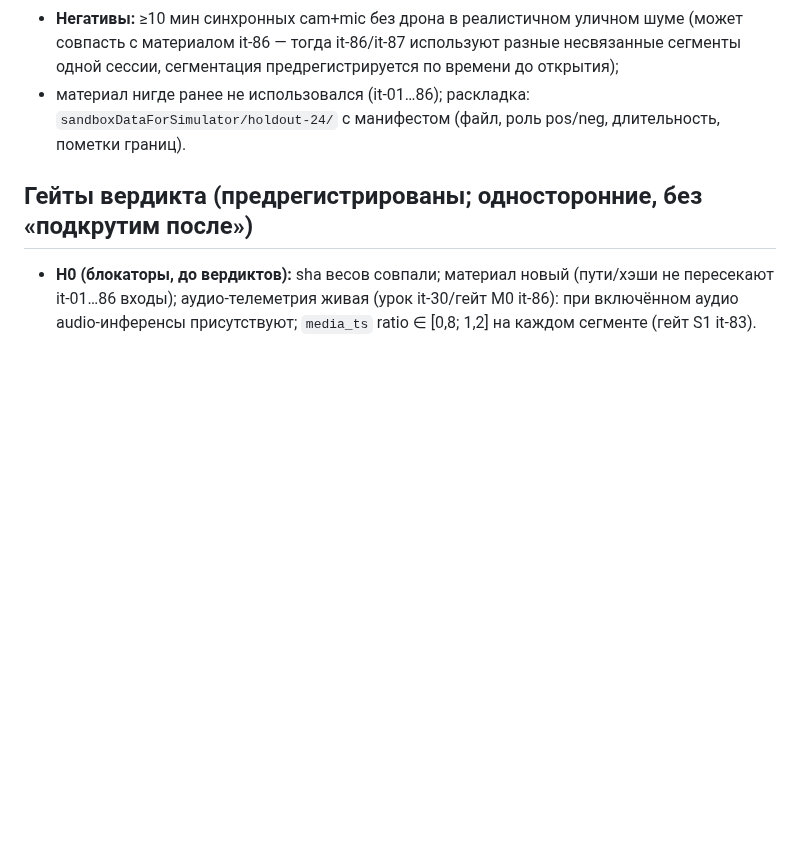
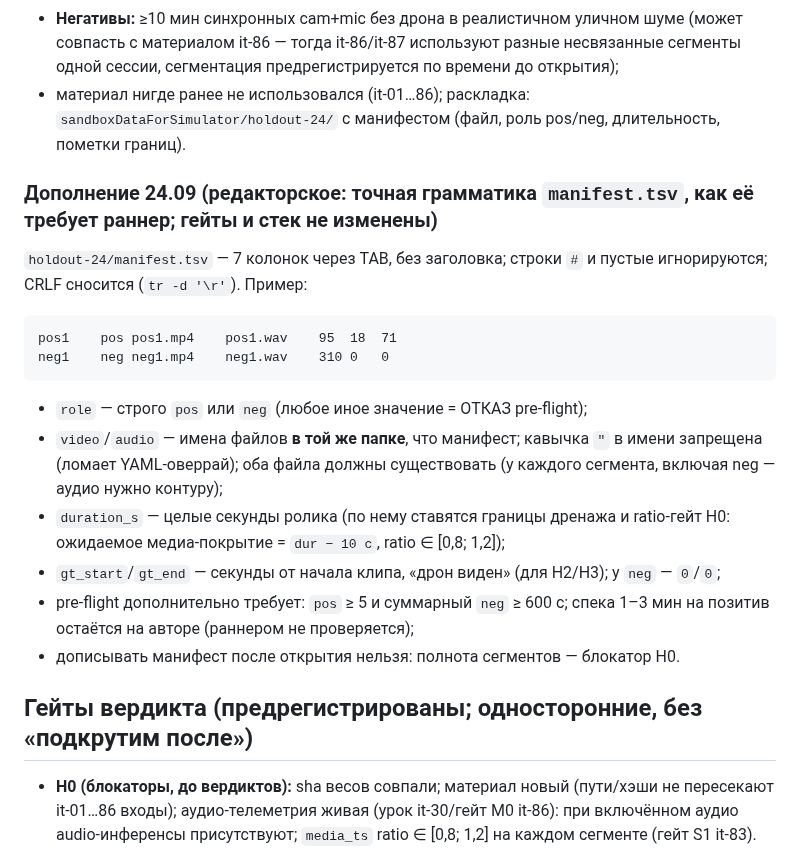
Before and after one commit to Yagiar/MasterResearch, a Markdown page: research/iterations/it-87-frozen-holdout-PLANNED.md, the part around the change. Rendered like a GitHub page; blank space fills up the shorter version.

Commit message:
research: it-87 — редакторское дополнение к PLANNED: точная грамматика manifest.tsv (7 TAB-колонок, гейты pre-flight) без изменения стека и вердиктов

````diff
--- a/research/iterations/it-87-frozen-holdout-PLANNED.md
+++ b/research/iterations/it-87-frozen-holdout-PLANNED.md
@@ -34,6 +34,26 @@
   сегментация предрегистрируется по времени до открытия);
 - материал нигде ранее не использовался (it-01…86); раскладка: `sandboxDataForSimulator/holdout-24/`
   с манифестом (файл, роль pos/neg, длительность, пометки границ).
+
+### Дополнение 24.09 (редакторское: точная грамматика `manifest.tsv`, как её требует раннер; гейты и стек не изменены)
+
+`holdout-24/manifest.tsv` — 7 колонок через TAB, без заголовка; строки `#` и пустые игнорируются;
+CRLF сносится (`tr -d '\r'`). Пример:
+
+```
+pos1	pos	pos1.mp4	pos1.wav	95	18	71
+neg1	neg	neg1.mp4	neg1.wav	310	0	0
+```
+
+- `role` — строго `pos` или `neg` (любое иное значение = ОТКАЗ pre-flight);
+- `video`/`audio` — имена файлов **в той же папке**, что манифест; кавычка `"` в имени запрещена
+  (ломает YAML-оверрай); оба файла должны существовать (у каждого сегмента, включая neg — аудио нужно контуру);
+- `duration_s` — целые секунды ролика (по нему ставятся границы дренажа и ratio-гейт H0:
+  ожидаемое медиа-покрытие = `dur − 10 с`, ratio ∈ [0,8; 1,2]);
+- `gt_start`/`gt_end` — секунды от начала клипа, «дрон виден» (для H2/H3); у `neg` — `0`/`0`;
+- pre-flight дополнительно требует: `pos` ≥ 5 и суммарный `neg` ≥ 600 с; спека 1–3 мин на позитив
+  остаётся на авторе (раннером не проверяется);
+- дописывать манифест после открытия нельзя: полнота сегментов — блокатор H0.
 
 ## Гейты вердикта (предрегистрированы; односторонние, без «подкрутим после»)
 
````
